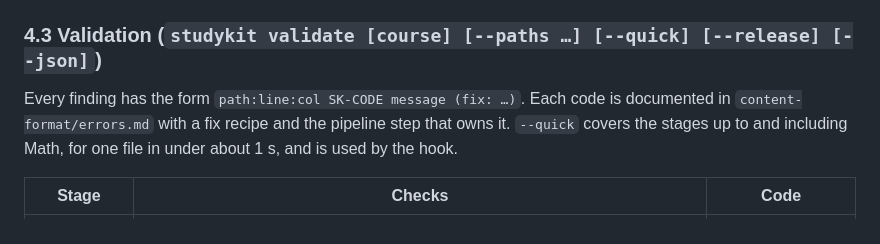
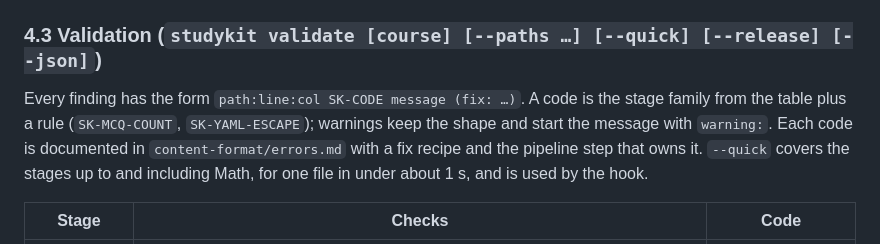
Before and after one commit to SemperParatusGithub/study-kit, a Markdown page: docs/architecture.md, the part around the change. GitHub-like rendering.

Commit message:
docs: describe error codes as stage family plus rule

```diff
--- a/docs/architecture.md
+++ b/docs/architecture.md
@@ -867,7 +867,7 @@ ci:
 
 ### 4.3 Validation (`studykit validate [course] [--paths …] [--quick] [--release] [--json]`)
 
-Every finding has the form `path:line:col SK-CODE message (fix: …)`. Each code is documented in `content-format/errors.md` with a fix recipe and the pipeline step that owns it. `--quick` covers the stages up to and including Math, for one file in under about 1 s, and is used by the hook.
+Every finding has the form `path:line:col SK-CODE message (fix: …)`. A code is the stage family from the table plus a rule (`SK-MCQ-COUNT`, `SK-YAML-ESCAPE`); warnings keep the shape and start the message with `warning:`. Each code is documented in `content-format/errors.md` with a fix recipe and the pipeline step that owns it. `--quick` covers the stages up to and including Math, for one file in under about 1 s, and is used by the hook.
 
 | Stage | Checks | Code |
 |---|---|---|
```
